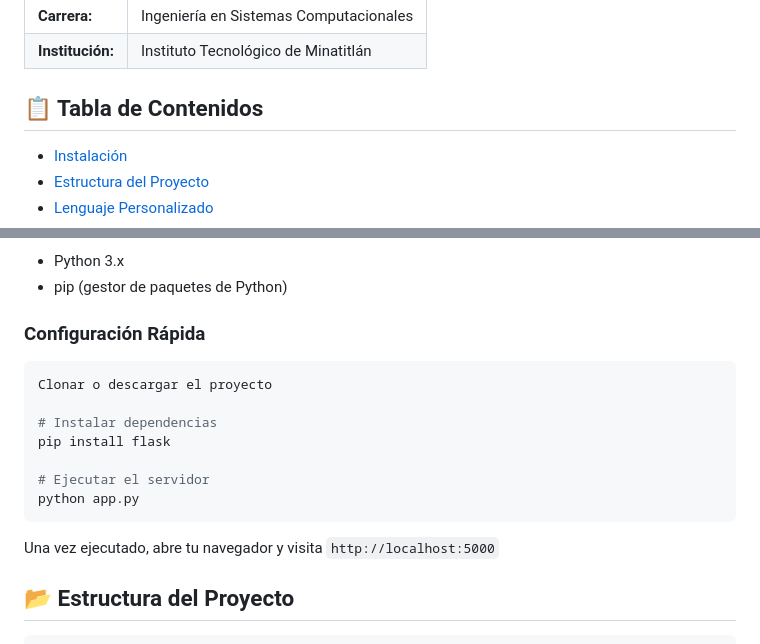
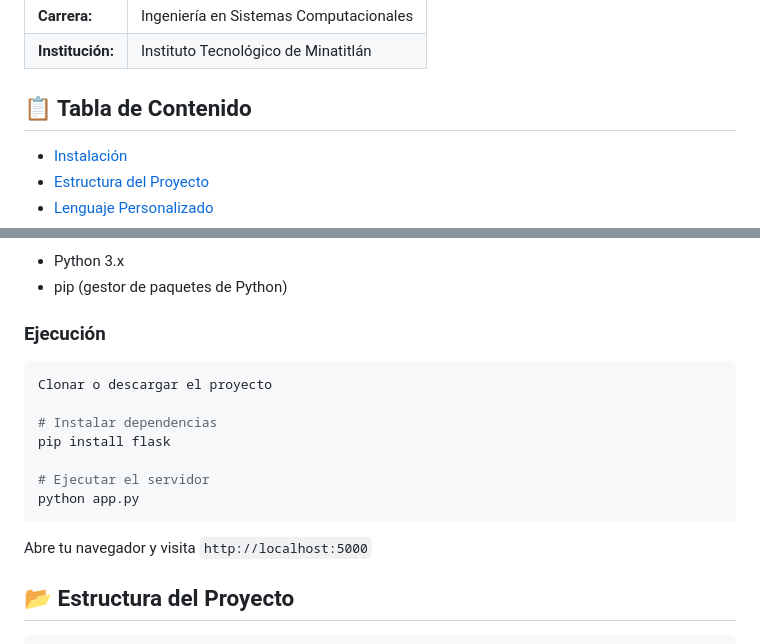
Before and after one commit to MarioGus16/mini-ide-web, a Markdown page: README.md, 2 parts joined by grey strips. Drawn GitHub-style.

````diff
--- a/README.md
+++ b/README.md
@@ -36,7 +36,7 @@
   </tr>
 </table>
 
-## 📋 Tabla de Contenidos
+## 📋 Tabla de Contenido
 
 - [Instalación](#-instalación)
 - [Estructura del Proyecto](#-estructura-del-proyecto)
@@ -54,7 +54,7 @@
 - Python 3.x
 - pip (gestor de paquetes de Python)
 
-### Configuración Rápida
+### Ejecución
 
 ```bash
 Clonar o descargar el proyecto
@@ -66,7 +66,7 @@ pip install flask
 python app.py
 ```
 
-Una vez ejecutado, abre tu navegador y visita `http://localhost:5000`
+Abre tu navegador y visita `http://localhost:5000`
 
 ## 📂 Estructura del Proyecto
 
````
